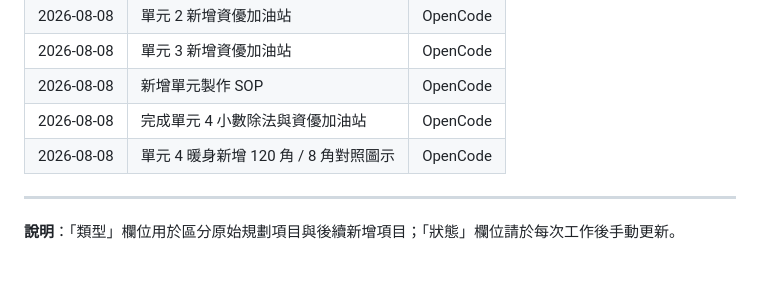
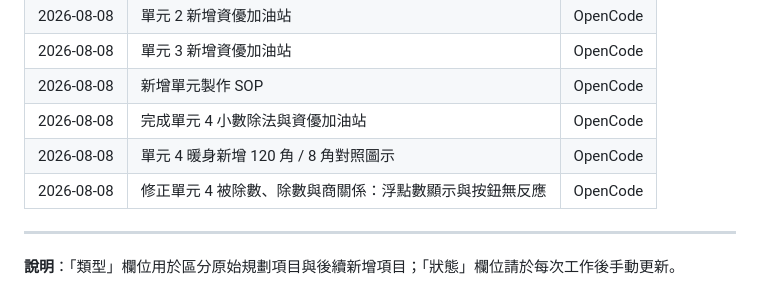
Before and after one commit to clive520/math-grade6-semester1, a Markdown page: 工作表.md, the part around the change. Rendered like a GitHub page.

Commit message:
Update worksheet: log unit04 relation examples fix

```diff
--- a/工作表.md
+++ b/工作表.md
@@ -98,6 +98,7 @@
 | 2026-08-08 | 新增單元製作 SOP | OpenCode |
 | 2026-08-08 | 完成單元 4 小數除法與資優加油站 | OpenCode |
 | 2026-08-08 | 單元 4 暖身新增 120 角 / 8 角對照圖示 | OpenCode |
+| 2026-08-08 | 修正單元 4 被除數、除數與商關係：浮點數顯示與按鈕無反應 | OpenCode |
 
 ---
 
```
